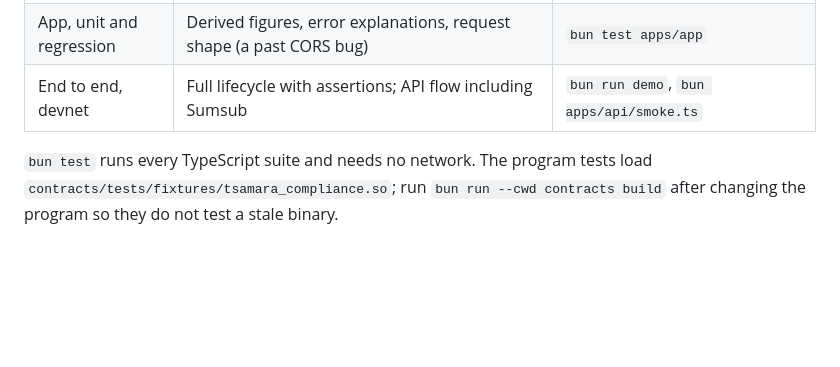
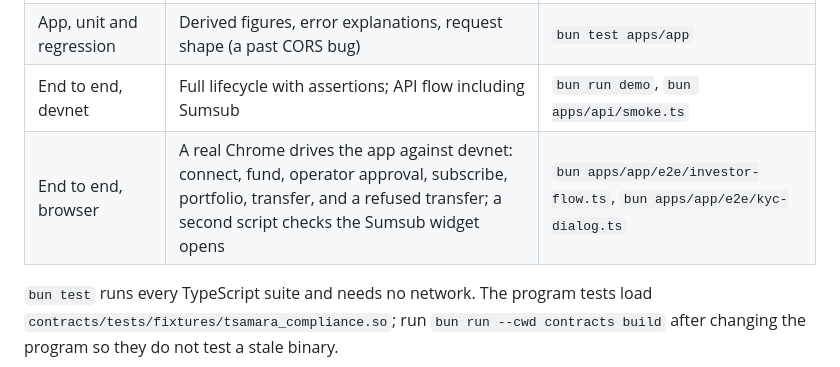
Before and after one commit to tsamara-xyz/tsamara, a Markdown page: README.md, the part around the change. Rendered like a GitHub page; blank space fills up the shorter version.

Commit message:
docs: browser end-to-end tests
Co-Authored-By: Claude Opus 5.5 <noreply@anthropic.com>

```diff
--- a/README.md
+++ b/README.md
@@ -99,6 +99,7 @@ Use the built-in test wallet, or Phantom switched to devnet. Request test dollar
 | Indexer, unit (Rust) | Event classification and exactly-once storage | `cargo test --manifest-path apps/indexer/Cargo.toml` |
 | App, unit and regression | Derived figures, error explanations, request shape (a past CORS bug) | `bun test apps/app` |
 | End to end, devnet | Full lifecycle with assertions; API flow including Sumsub | `bun run demo`, `bun apps/api/smoke.ts` |
+| End to end, browser | A real Chrome drives the app against devnet: connect, fund, operator approval, subscribe, portfolio, transfer, and a refused transfer; a second script checks the Sumsub widget opens | `bun apps/app/e2e/investor-flow.ts`, `bun apps/app/e2e/kyc-dialog.ts` |
 
 `bun test` runs every TypeScript suite and needs no network. The program tests load `contracts/tests/fixtures/tsamara_compliance.so`; run `bun run --cwd contracts build` after changing the program so they do not test a stale binary.
 
```
